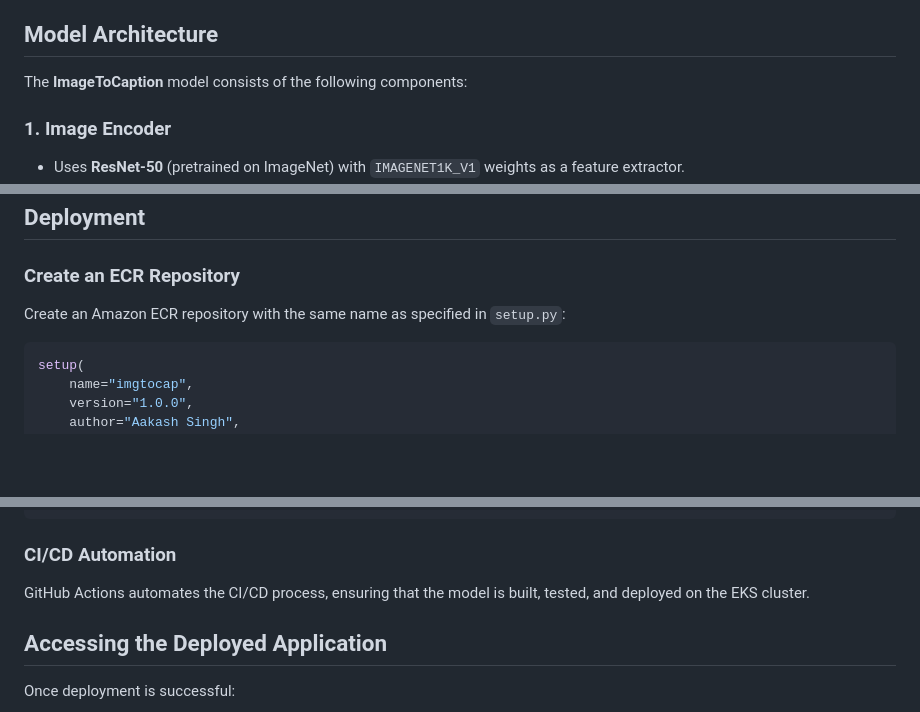
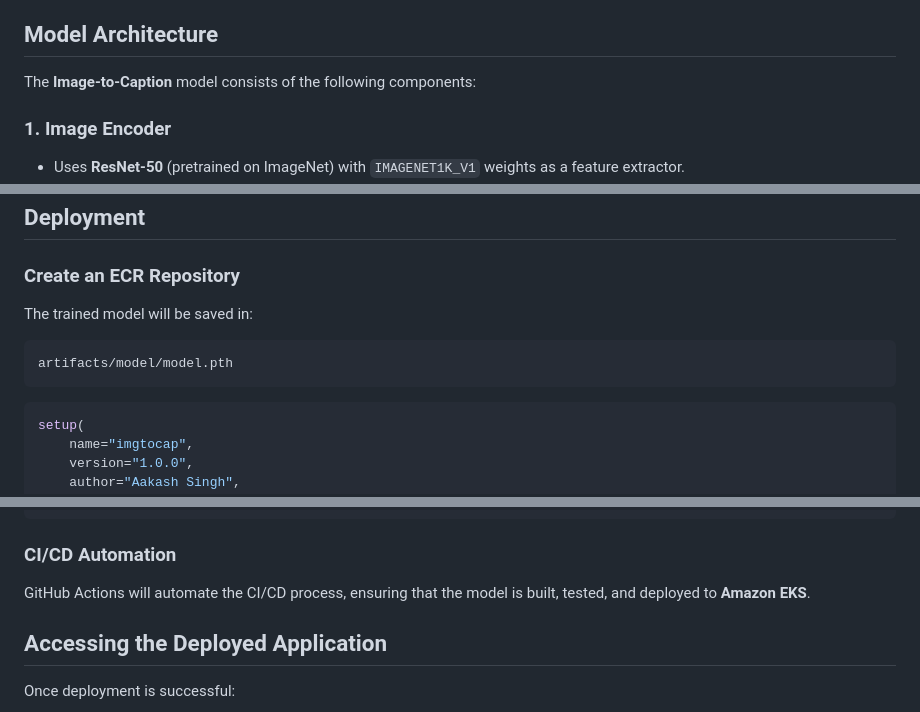
Before and after one commit to aakash-dec7/ImageToCaption, a Markdown page: README.md, 3 parts joined by grey strips. Drawn GitHub-style; blank space fills up the shorter version.

````diff
--- a/README.md
+++ b/README.md
@@ -41,7 +41,7 @@ The dataset consists of:
 
 ## Model Architecture
 
-The **ImageToCaption** model consists of the following components:
+The **Image-to-Caption** model consists of the following components:
 
 ### 1. **Image Encoder**
 
@@ -338,7 +338,11 @@ The trained model will be saved in the project directory: `artifacts/model/model
 
 ### Create an ECR Repository
 
-Create an Amazon ECR repository with the same name as specified in `setup.py`:
+The trained model will be saved in:
+
+```sh
+artifacts/model/model.pth
+```
 
 ```python
 setup(
@@ -384,7 +388,7 @@ git push origin main
 
 ### CI/CD Automation
 
-GitHub Actions automates the CI/CD process, ensuring that the model is built, tested, and deployed on the EKS cluster.
+GitHub Actions will automate the CI/CD process, ensuring that the model is built, tested, and deployed to **Amazon EKS**.
 
 ## Accessing the Deployed Application
 
````
Also changed, not shown: other parts of README.md (+1 -1 lines).
